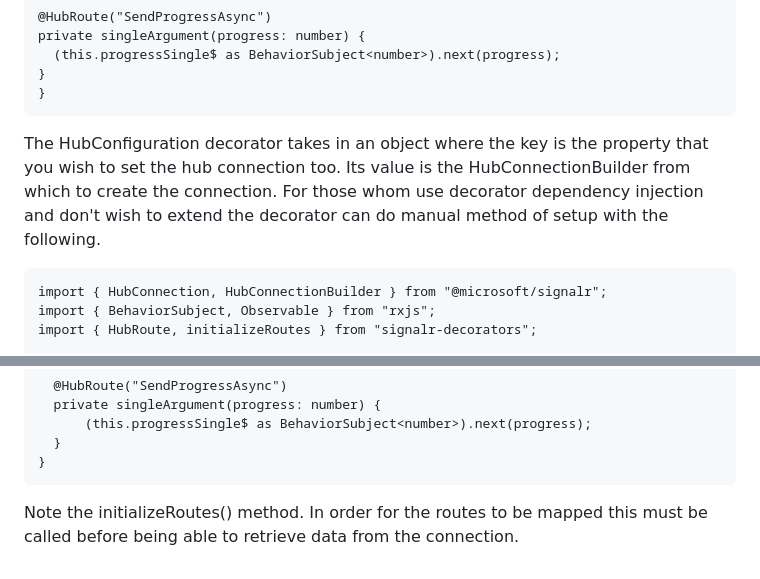
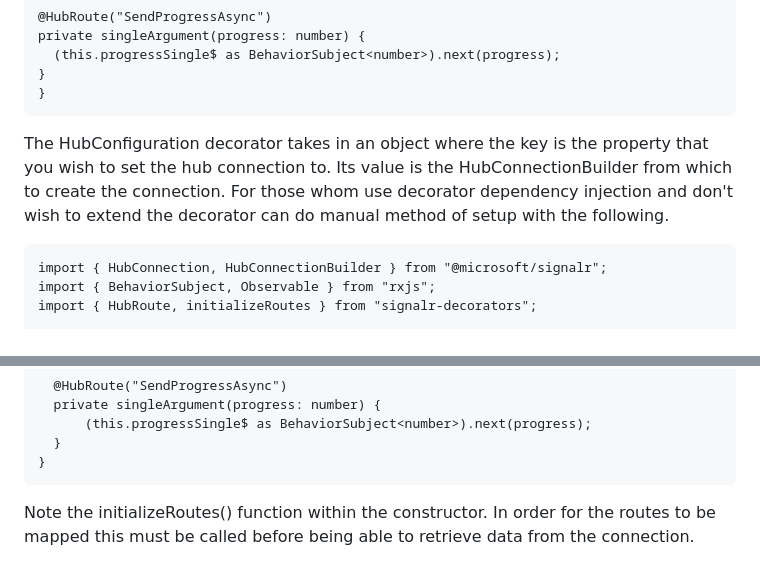
Before and after one commit to kinchims/signalr-decorators, a Markdown page: README.md, 2 parts joined by grey strips. GitHub-like rendering.

Commit message:
Update README.md
Signed-off-by: Sean Jarvis <60789112+kinchims@users.noreply.github.com>

````diff
--- a/README.md
+++ b/README.md
@@ -67,7 +67,7 @@ export class TestHub {
 }
   ```
 
-  The HubConfiguration decorator takes in an object where the key is the property that you wish to set the hub connection too. Its value is the HubConnectionBuilder from which to create the connection. For those whom use decorator dependency injection and don't wish to extend the decorator can do manual method of setup with the following.
+  The HubConfiguration decorator takes in an object where the key is the property that you wish to set the hub connection to. Its value is the HubConnectionBuilder from which to create the connection. For those whom use decorator dependency injection and don't wish to extend the decorator can do manual method of setup with the following.
 
   ```
   import { HubConnection, HubConnectionBuilder } from "@microsoft/signalr";
@@ -100,4 +100,4 @@ export class TestHub2 {
 }
   ```
 
-  Note the initializeRoutes() method. In order for the routes to be mapped this must be called before being able to retrieve data from the connection.
+  Note the initializeRoutes() function within the constructor. In order for the routes to be mapped this must be called before being able to retrieve data from the connection.
````
